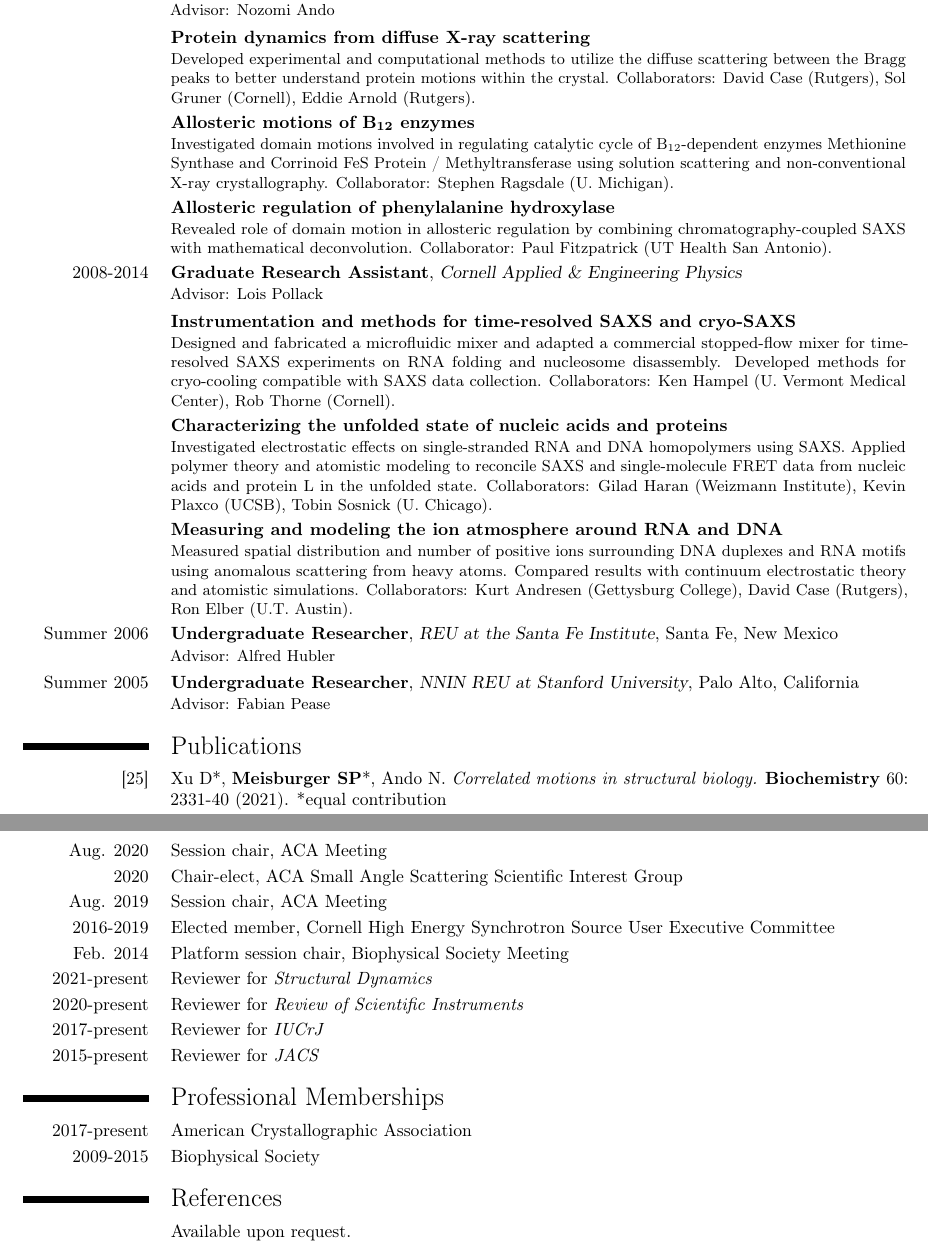
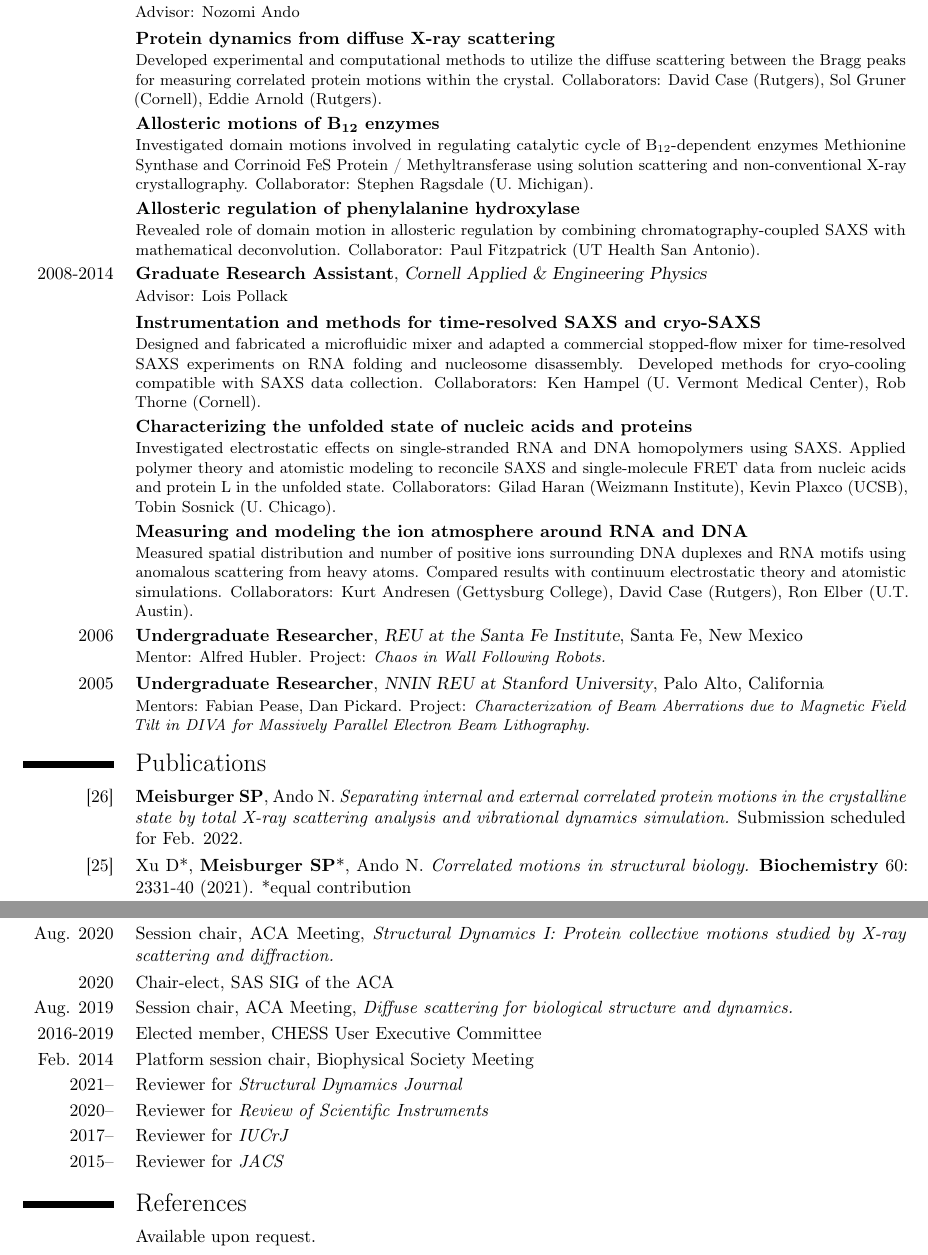
Before and after one commit to spmeisburger/cv, a LaTeX CV (main.tex): two parts of pages 2 and 5 of 5, joined at a grey line, cut so that both start at the same text. Compiled offline with pdfLaTeX.

Commit message:
updated publications and formatting

```diff
--- a/main.tex
+++ b/main.tex
@@ -23,12 +23,12 @@
 \firstname{Steve}
 \familyname{Meisburger}
 \title{Curriculum vitae}
-\address{Cornell University}{Department of Chemistry \& Chemical Biology}{G47 Physical Sciences Building \makenewline Ithaca, NY 14853}
+\address{Cornell University}{Department of Chemistry \& Chemical Biology}{Baker Laboratory, Mail Box 224 \makenewline 259 East Ave. Ithaca, NY 14853}
 \phone{(607) 255-4064}
-\mobile{(607) 793-7622}
+\mobile{(xxx) xxx-xxxx}
 \email{spm82@cornell.edu}
 \homepage{spmeisburger.github.io}
-\setlength{\hintscolumnwidth}{2.5cm}
+\setlength{\hintscolumnwidth}{1.8cm}
 
 \lfoot{\addressfont\textcolor{gray}{Curriculum vitae: Steve Meisburger, Cornell (\today)}}
 \rfoot{\addressfont\textcolor{gray}{Page \thepage\ of \pageref{LastPage}}}
@@ -107,7 +107,7 @@ enzymes''}{Princeton University}{}{\href{https://grantome.com/grant/NIH/F32-GM11
 
 \cventry{2014-2020}{Postdoctoral Researcher}{Princeton Chemistry, Cornell Chemistry \& Chemical Biology}{}{}{Advisor: Nozomi Ando}
 
-\cventry{}{Protein dynamics from diffuse X-ray scattering}{}{}{}{Developed experimental and computational methods to utilize the diffuse scattering between the Bragg peaks to better understand protein motions within the crystal. Collaborators: David Case (Rutgers), Sol Gruner (Cornell), Eddie Arnold (Rutgers).}
+\cventry{}{Protein dynamics from diffuse X-ray scattering}{}{}{}{Developed experimental and computational methods to utilize the diffuse scattering between the Bragg peaks for measuring correlated protein motions within the crystal. Collaborators: David Case (Rutgers), Sol Gruner (Cornell), Eddie Arnold (Rutgers).}
 
 \cventry{}{Allosteric motions of B\textsubscript{12} enzymes}{}{}{}{Investigated domain motions involved in regulating catalytic cycle of B\textsubscript{12}-dependent enzymes Methionine Synthase and Corrinoid FeS Protein / Methyltransferase using solution scattering and non-conventional X-ray crystallography.  Collaborator: Stephen Ragsdale (U. Michigan).}
 
@@ -122,12 +122,18 @@ Investigated electrostatic effects on single-stranded RNA and DNA homopolymers u
 
 \cventry{}{Measuring and modeling the ion atmosphere around RNA and DNA}{}{}{}{Measured spatial distribution and number of positive ions surrounding DNA duplexes and RNA motifs using anomalous scattering from heavy atoms. Compared results with continuum electrostatic theory and atomistic simulations. Collaborators: Kurt Andresen (Gettysburg College), David Case (Rutgers), Ron Elber (U.T. Austin).}
 
-\cventry{Summer 2006}{Undergraduate Researcher}{REU at the Santa Fe Institute}{Santa Fe, New Mexico}{}{Advisor: Alfred Hubler}
+\cventry{2006}{Undergraduate Researcher}{REU at the Santa Fe Institute}{Santa Fe, New Mexico}{}{Mentor: Alfred Hubler. Project: \emph{Chaos in Wall Following Robots.}}
 
-\cventry{Summer 2005}{Undergraduate Researcher}{NNIN REU at Stanford University}{Palo Alto, California}{}{Advisor: Fabian Pease}
+\cventry{2005}{Undergraduate Researcher}{NNIN REU at Stanford University}{Palo Alto, California}{}{Mentors: Fabian Pease, Dan Pickard. Project: \emph{Characterization of Beam Aberrations due to Magnetic Field Tilt in DIVA for Massively Parallel Electron Beam Lithography.}}
 
 
 \section{Publications}
+
+%\cvitem{{[}27{]}}{\textbf{Meisburger SP}, Case DA, Ando N.
+%\emph{Observing how ligand binding alters protein breathing motions with total X-ray scattering.} Manuscript in preparation.}
+
+\cvitem{{[}26{]}}{\textbf{Meisburger SP}, Ando N.
+\emph{Separating internal and external correlated protein motions in the crystalline state by total X-ray scattering analysis and vibrational dynamics simulation.} Submission scheduled for Feb. 2022.}
 
 \cvitem{{[}25{]}}{Xu D{*}, \textbf{Meisburger SP}{*}, Ando N.
 \emph{Correlated motions in structural biology.} \textbf{Biochemistry} 60: 2331-40 (2021). {*}equal contribution}
@@ -296,18 +305,16 @@ H, Hopkins JB, Katz AM, Gillilan RE, Thorne RE, Pollack L. \emph{Introducing Cry
-\cvitem{Aug. 2020}{Session chair, ACA Meeting}
-\cvitem{2020}{Chair-elect, ACA Small Angle Scattering Scientific Interest Group}
-\cvitem{Aug. 2019}{Session chair, ACA Meeting}
-\cvitem{2016-2019}{Elected member, Cornell High Energy Synchrotron Source User Executive Committee}
+\cvitem{Aug. 2021}{Session chair, ACA Meeting, \emph{BioWAXS: Experiment and Interpretation.}}
+\cvitem{2021}{Chair, Small Angle Scattering Scientific Interest Group (SAS SIG) of the ACA}
+\cvitem{Aug. 2020}{Session chair, ACA Meeting, \emph{Structural Dynamics I: Protein collective motions studied by X-ray scattering and diffraction.}}
+\cvitem{2020}{Chair-elect, SAS SIG of the ACA}
+\cvitem{Aug. 2019}{Session chair, ACA Meeting, \emph{Diffuse scattering for biological structure and dynamics.}}
+\cvitem{2016-2019}{Elected member, CHESS User Executive Committee}
 \cvitem{Feb. 2014}{Platform session chair, Biophysical Society Meeting}
 
-\cvitem{2021-present}{Reviewer for \emph{Structural Dynamics}}
-\cvitem{2020-present}{Reviewer for \emph{Review of Scientific Instruments}}
-\cvitem{2017-present}{Reviewer for \emph{IUCrJ}}
-\cvitem{2015-present}{Reviewer for \emph{JACS}}
+\cvitem{2021--}{Reviewer for \emph{Structural Dynamics Journal}}
+\cvitem{2020--}{Reviewer for \emph{Review of Scientific Instruments}}
+\cvitem{2017--}{Reviewer for \emph{IUCrJ}}
+\cvitem{2015--}{Reviewer for \emph{JACS}}
 
-\section{Professional Memberships}
-
-\cvitem{2017-present}{American Crystallographic Association}
-\cvitem{2009-2015}{Biophysical Society}
 
 %\section{Mentoring \& Outreach}
 
```
Also changed, not shown: main.tex (25 more changed lines).
